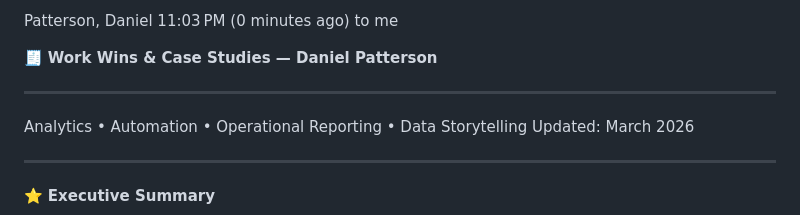
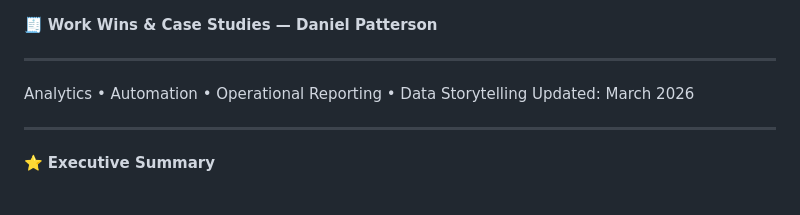
Before and after one commit to danielpatterson1/Daniel-Patterson-portfolio, a Markdown page: Work-wins.md, the part around one of its changes. Rendered like a GitHub page.

```diff
--- a/Work-wins.md
+++ b/Work-wins.md
@@ -1,8 +1,3 @@
-
-Patterson, Daniel
-11:03 PM (0 minutes ago)
-to me
-
 🧾 **Work Wins & Case Studies — Daniel Patterson**
 
 ---
```
Also changed, not shown: other parts of Work-wins.md (+14 -14 lines).
